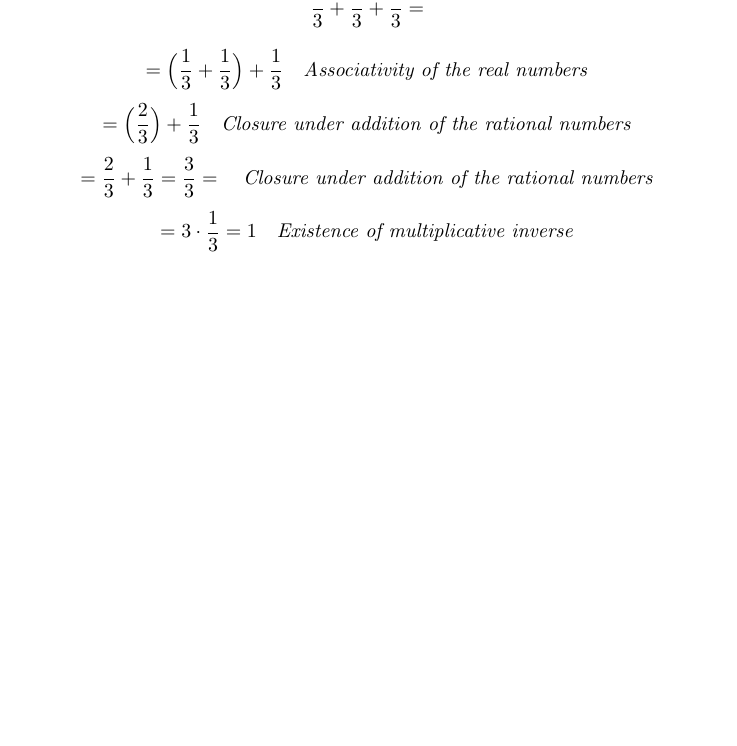
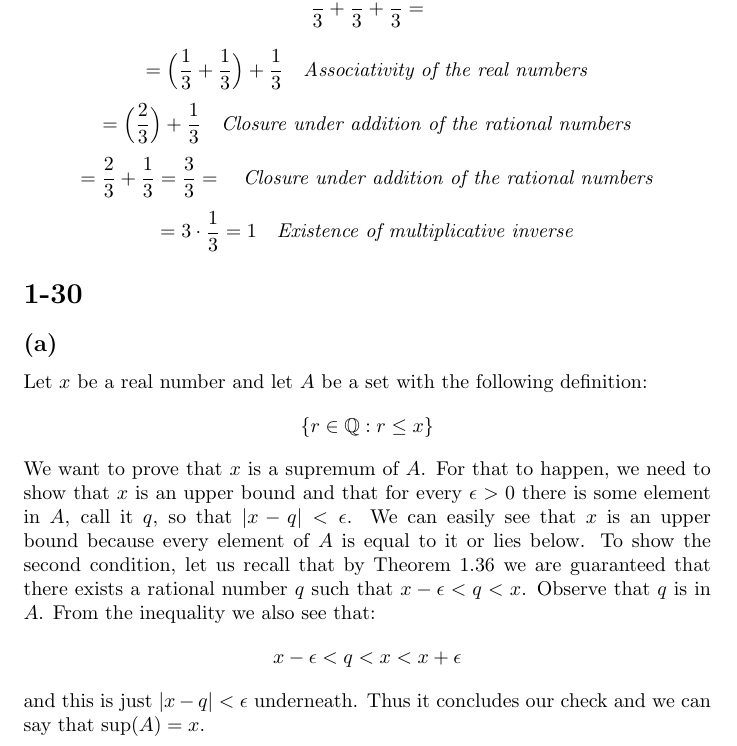
Before and after one commit to kjura/maths, a LaTeX problem sheet (schroder/exercises_chapter_1.tex): part of page 14 of 14, cut so that both start at the same text, the shorter picture padded with empty space. Compiled offline with pdfLaTeX.

Commit message:
schroder: finish exercise 1-30 (a)

```diff
--- a/schroder/exercises_chapter_1.tex
+++ b/schroder/exercises_chapter_1.tex
@@ -640,4 +640,19 @@ We will use axioms and properties of real numbers to achieve the desired result:
 \begin{equation*}
     =  3 \cdot \frac{1}{3} = 1 \ \ \ \mbox{\emph{Existence of multiplicative inverse}}
 \end{equation*}
+\section*{1-30}
+\subsection*{(a)}
+Let \(x\) be a real number and let \(A\) be a set with the following definition:
+\begin{equation*}
+    \{r \in \mathbb{Q} : r \leq x\}
+\end{equation*}
+We want to prove that \(x\) is a supremum of \(A\). For that to happen, we need to show that \(x\) is an upper bound
+and that for every \(\epsilon > 0\) there is some element in \(A\), call it \(q\), so that \(|x - q| < \epsilon\).
+We can easily see that \(x\) is an upper bound because every element of \(A\) is equal to it or lies below.
+To show the second condition, let us recall that by Theorem 1.36 we are guaranteed that there exists a rational
+number \(q\) such that \(x - \epsilon < q < x\). Observe that \(q\) is in \(A\). From the inequality we also see that:
+\begin{equation*}
+    x - \epsilon < q < x < x + \epsilon
+\end{equation*}
+and this is just \(|x - q| < \epsilon\) underneath. Thus it concludes our check and we can say that \(\sup(A) = x\).
 \end{document}
```
